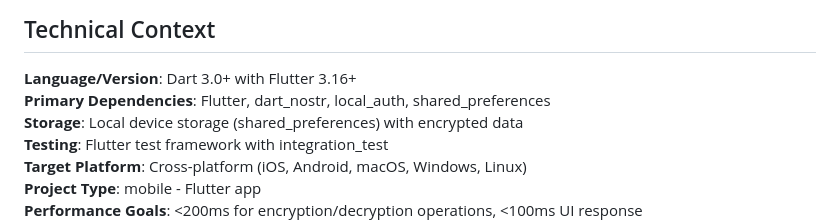
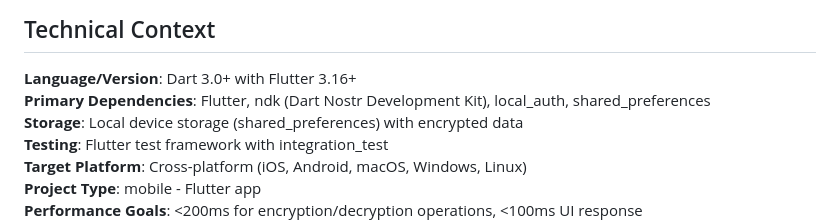
Before and after one commit to mplorentz/keydex, a Markdown page: specs/001-store-text-in-lockbox/plan.md, the part around the change. Rendered like a GitHub page.

```diff
--- a/specs/001-store-text-in-lockbox/plan.md
+++ b/specs/001-store-text-in-lockbox/plan.md
@@ -35,7 +35,7 @@ Users need to securely store sensitive text information in encrypted lockboxes u
 
 ## Technical Context
 **Language/Version**: Dart 3.0+ with Flutter 3.16+
-**Primary Dependencies**: Flutter, dart_nostr, local_auth, shared_preferences
+**Primary Dependencies**: Flutter, ndk (Dart Nostr Development Kit), local_auth, shared_preferences
 **Storage**: Local device storage (shared_preferences) with encrypted data
 **Testing**: Flutter test framework with integration_test
 **Target Platform**: Cross-platform (iOS, Android, macOS, Windows, Linux)
```
Also changed, not shown: specs/001-store-text-in-lockbox/research.md (+11 -6 lines), specs/001-store-text-in-lockbox/tasks.md (+3 -3 lines).
